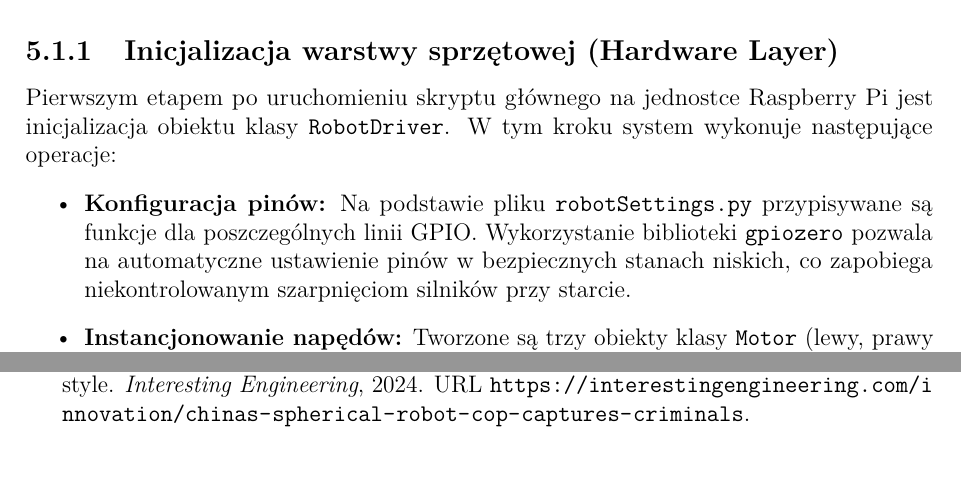
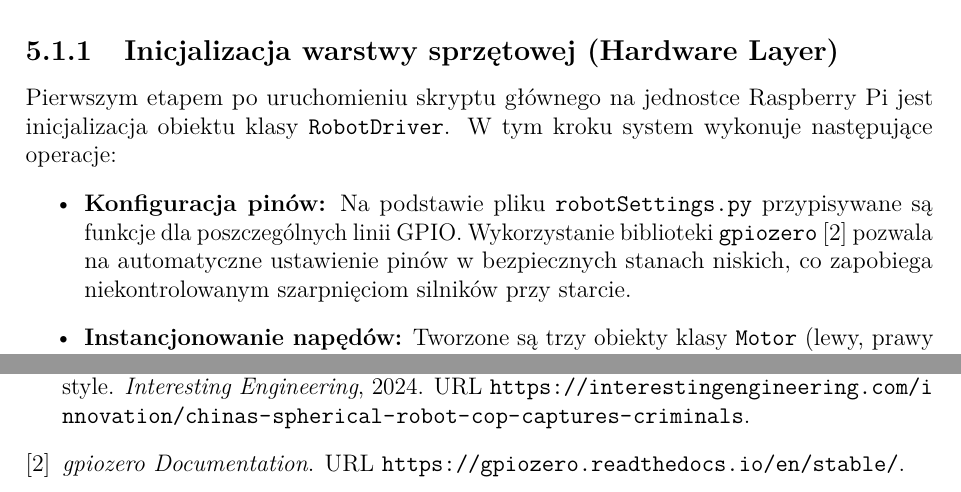
Before and after one commit to Engarix/RoboSphere, a LaTeX thesis (Thesis/main.tex, which reads Thesis/Bibliografia.bib, Thesis/chapters/Start.tex): two parts of pages 12 and 20 of 20, joined at a grey line, cut so that both start at the same text. Compiled offline with pdfLaTeX.

Commit message:
Thesis V3.1

```diff
--- a/Thesis/Bibliografia.bib
+++ b/Thesis/Bibliografia.bib
@@ -38,3 +38,5 @@
 % --- OPROGRAMOWANIE I PROTOKOŁY ---
 
 @manual{gpiozero_docs,
+  title = {gpiozero Documentation},
+  url = {https://gpiozero.readthedocs.io/en/stable/}
--- a/Thesis/chapters/Start.tex
+++ b/Thesis/chapters/Start.tex
@@ -6,7 +6,7 @@ Prawidłowe funkcjonowanie robota sferycznego wymaga skoordynowanej inicjalizacj
 
 Pierwszym etapem po uruchomieniu skryptu głównego na jednostce Raspberry Pi jest inicjalizacja obiektu klasy \texttt{RobotDriver}. W tym kroku system wykonuje następujące operacje:
 \begin{itemize}
-    \item \textbf{Konfiguracja pinów:} Na podstawie pliku \texttt{robotSettings.py} przypisywane są funkcje dla poszczególnych linii GPIO. Wykorzystanie biblioteki \texttt{gpiozero} pozwala na automatyczne ustawienie pinów w bezpiecznych stanach niskich, co zapobiega niekontrolowanym szarpnięciom silników przy starcie.
+    \item \textbf{Konfiguracja pinów:} Na podstawie pliku \texttt{robotSettings.py} przypisywane są funkcje dla poszczególnych linii GPIO. Wykorzystanie biblioteki \texttt{gpiozero} \cite{gpiozero_docs} pozwala na automatyczne ustawienie pinów w bezpiecznych stanach niskich, co zapobiega niekontrolowanym szarpnięciom silników przy starcie.
     \item \textbf{Instancjonowanie napędów:} Tworzone są trzy obiekty klasy \texttt{Motor} (lewy, prawy oraz wahadło). Dla każdego z nich inicjalizowane są dwa wyjścia cyfrowe (kierunek) oraz jedno wyjście z modulacją PWM (prędkość).
     \item \textbf{Reset kinematyki:} Obiekt \texttt{DiffDriveKinematics} zeruje wszystkie wewnętrzne bufory prędkości (\texttt{curr\_left}, \texttt{curr\_right}, \texttt{curr\_pend}), przygotowując algorytm rampingu do płynnego startu od wartości zero.
 \end{itemize}
```
Also changed, not shown: Thesis/main.bbl, Thesis/main.pdf, Thesis/Bibliografia.bib (3 more changed lines), 6 other files.
